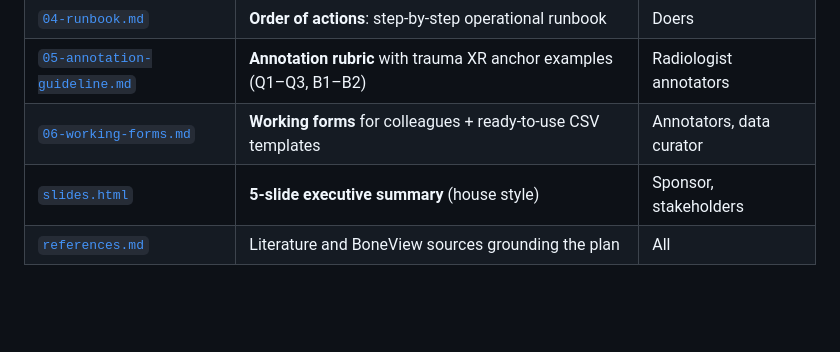
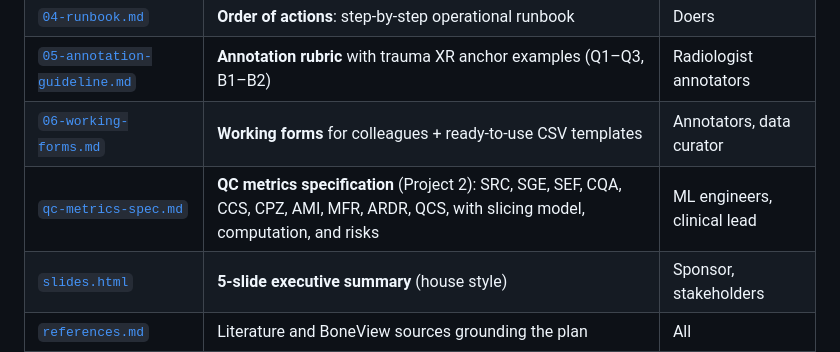
Before and after one commit to spmoroz/medlogic, a Markdown page: docs/radiology-report-quality/README.md, the part around the change. Rendered like a GitHub page; blank space fills up the shorter version.

```diff
--- a/docs/radiology-report-quality/README.md
+++ b/docs/radiology-report-quality/README.md
@@ -42,6 +42,7 @@ workstreams that the group has already piloted.
 | [`04-runbook.md`](04-runbook.md) | **Order of actions**: step-by-step operational runbook | Doers |
 | [`05-annotation-guideline.md`](05-annotation-guideline.md) | **Annotation rubric** with trauma XR anchor examples (Q1–Q3, B1–B2) | Radiologist annotators |
 | [`06-working-forms.md`](06-working-forms.md) | **Working forms** for colleagues + ready-to-use CSV templates | Annotators, data curator |
+| [`qc-metrics-spec.md`](qc-metrics-spec.md) | **QC metrics specification** (Project 2): SRC, SGE, SEF, CQA, CCS, CPZ, AMI, MFR, ARDR, QCS, with slicing model, computation, and risks | ML engineers, clinical lead |
 | [`slides.html`](slides.html) | **5-slide executive summary** (house style) | Sponsor, stakeholders |
 | [`references.md`](references.md) | Literature and BoneView sources grounding the plan | All |
 
```
Also changed, not shown: docs/radiology-report-quality/qc-metrics-spec.md (added, +166 -0 lines).
